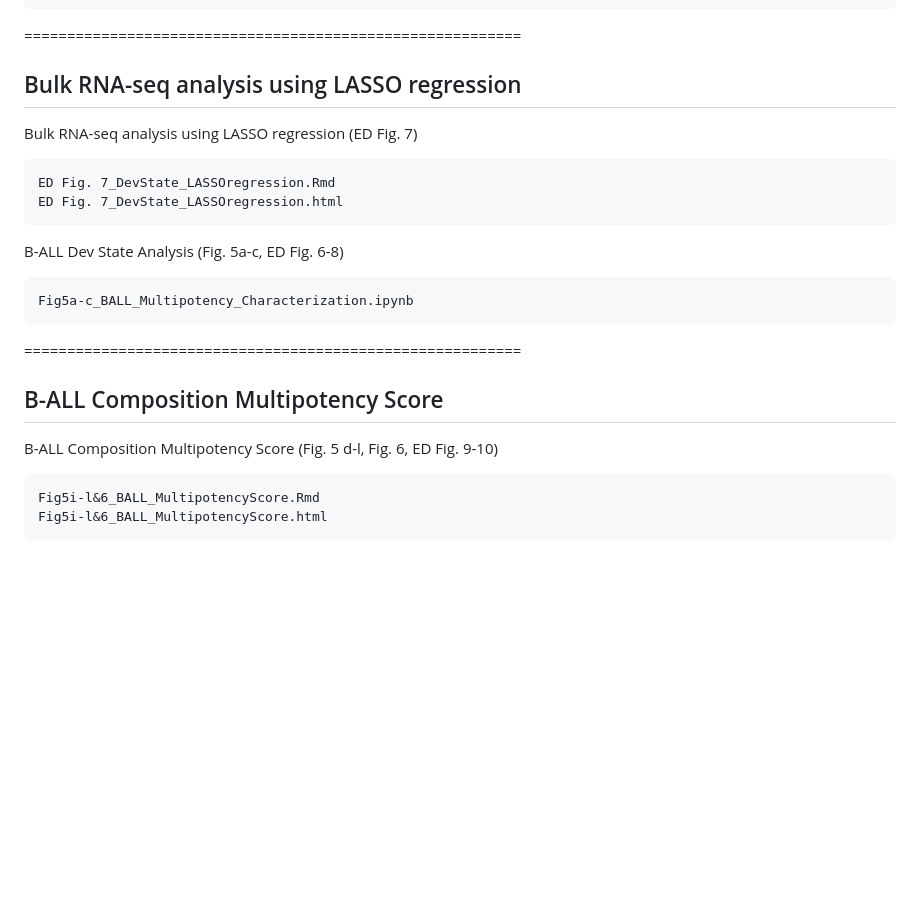
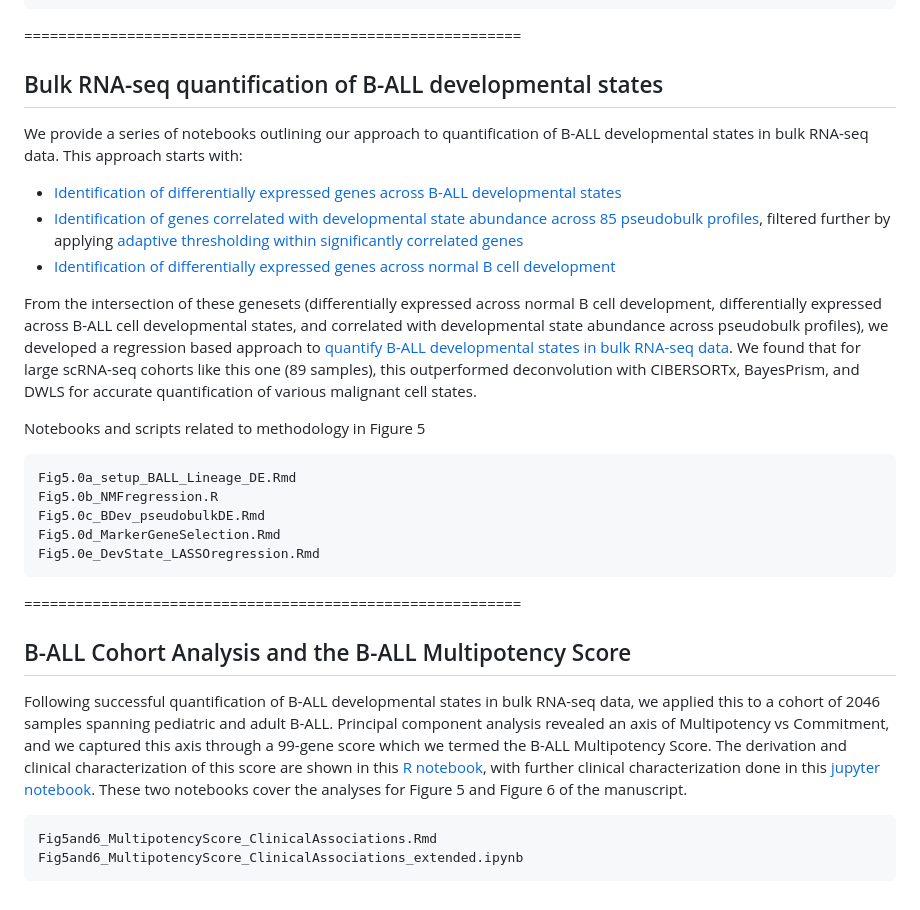
Before and after one commit to gaoqs313/BALL-Single-Cell-Landscape, a Markdown page: README.md, the part around the change. Drawn GitHub-style; blank space fills up the shorter version.

Commit message:
Updated description of notebooks for Figures 5 and 6

````diff
--- a/README.md
+++ b/README.md
@@ -102,24 +102,30 @@ Fig4.2_BALL_CompositionHeatmap.Rmd
 ```
 
 ==========================================================
-## Bulk RNA-seq analysis using LASSO regression
+## Bulk RNA-seq quantification of B-ALL developmental states
 
-Bulk RNA-seq analysis using LASSO regression (ED Fig. 7)
+We provide a series of notebooks outlining our approach to quantification of B-ALL developmental states in bulk RNA-seq data. This approach starts with:
+ - [Identification of differentially expressed genes across B-ALL developmental states](https://htmlpreview.github.io/?https://github.com/gaoqs313/BALL-Single-Cell-Landscape/blob/main/Fig5.0a_setup_BALL_Lineage_DE.nb.html)
+ - [Identification of genes correlated with developmental state abundance across 85 pseudobulk profiles](https://github.com/gaoqs313/BALL-Single-Cell-Landscape/blob/main/Fig5.0b_NMFregression.R), filtered further by applying [adaptive thresholding within significantly correlated genes](https://github.com/gaoqs313/BALL-Single-Cell-Landscape/blob/main/Fig5.0d_MarkerGeneSelection.nb.html)
+ - [Identification of differentially expressed genes across normal B cell development](https://github.com/gaoqs313/BALL-Single-Cell-Landscape/blob/main/Fig5.0c_BDev_pseudobulkDE.nb.html)
+
+From the intersection of these genesets (differentially expressed across normal B cell development, differentially expressed across B-ALL cell developmental states, and correlated with developmental state abundance across pseudobulk profiles), we developed a regression based approach to [quantify B-ALL developmental states in bulk RNA-seq data](https://htmlpreview.github.io/?https://github.com/gaoqs313/BALL-Single-Cell-Landscape/blob/main/Fig5.0e_DevState_LASSOregression.nb.html). We found that for large scRNA-seq cohorts like this one (89 samples), this outperformed deconvolution with CIBERSORTx, BayesPrism, and DWLS for accurate quantification of various malignant cell states.
+
+Notebooks and scripts related to methodology in Figure 5
 ```
-ED Fig. 7_DevState_LASSOregression.Rmd
-ED Fig. 7_DevState_LASSOregression.html
-```
-
-B-ALL Dev State Analysis (Fig. 5a-c, ED Fig. 6-8)
-```
-Fig5a-c_BALL_Multipotency_Characterization.ipynb
+Fig5.0a_setup_BALL_Lineage_DE.Rmd
+Fig5.0b_NMFregression.R
+Fig5.0c_BDev_pseudobulkDE.Rmd
+Fig5.0d_MarkerGeneSelection.Rmd
+Fig5.0e_DevState_LASSOregression.Rmd
 ```
 
 ==========================================================
-## B-ALL Composition Multipotency Score
+## B-ALL Cohort Analysis and the B-ALL Multipotency Score
 
-B-ALL Composition Multipotency Score (Fig. 5 d-l, Fig. 6, ED Fig. 9-10)
+Following successful quantification of B-ALL developmental states in bulk RNA-seq data, we applied this to a cohort of 2046 samples spanning pediatric and adult B-ALL. Principal component analysis revealed an axis of Multipotency vs Commitment, and we captured this axis through a 99-gene score which we termed the B-ALL Multipotency Score. The derivation and clinical characterization of this score are shown in this [R notebook](https://htmlpreview.github.io/?https://github.com/gaoqs313/BALL-Single-Cell-Landscape/blob/main/Fig5and6_MultipotencyScore_ClinicalAssociations.nb.html), with further clinical characterization done in this [jupyter notebook](https://htmlpreview.github.io/?https://github.com/gaoqs313/BALL-Single-Cell-Landscape/blob/main/Fig5and6_MultipotencyScore_ClinicalAssociations_extended.ipynb). These two notebooks cover the analyses for Figure 5 and Figure 6 of the manuscript.
+
 ```
-Fig5i-l&6_BALL_MultipotencyScore.Rmd
-Fig5i-l&6_BALL_MultipotencyScore.html
+Fig5and6_MultipotencyScore_ClinicalAssociations.Rmd
+Fig5and6_MultipotencyScore_ClinicalAssociations_extended.ipynb
 ```
````
